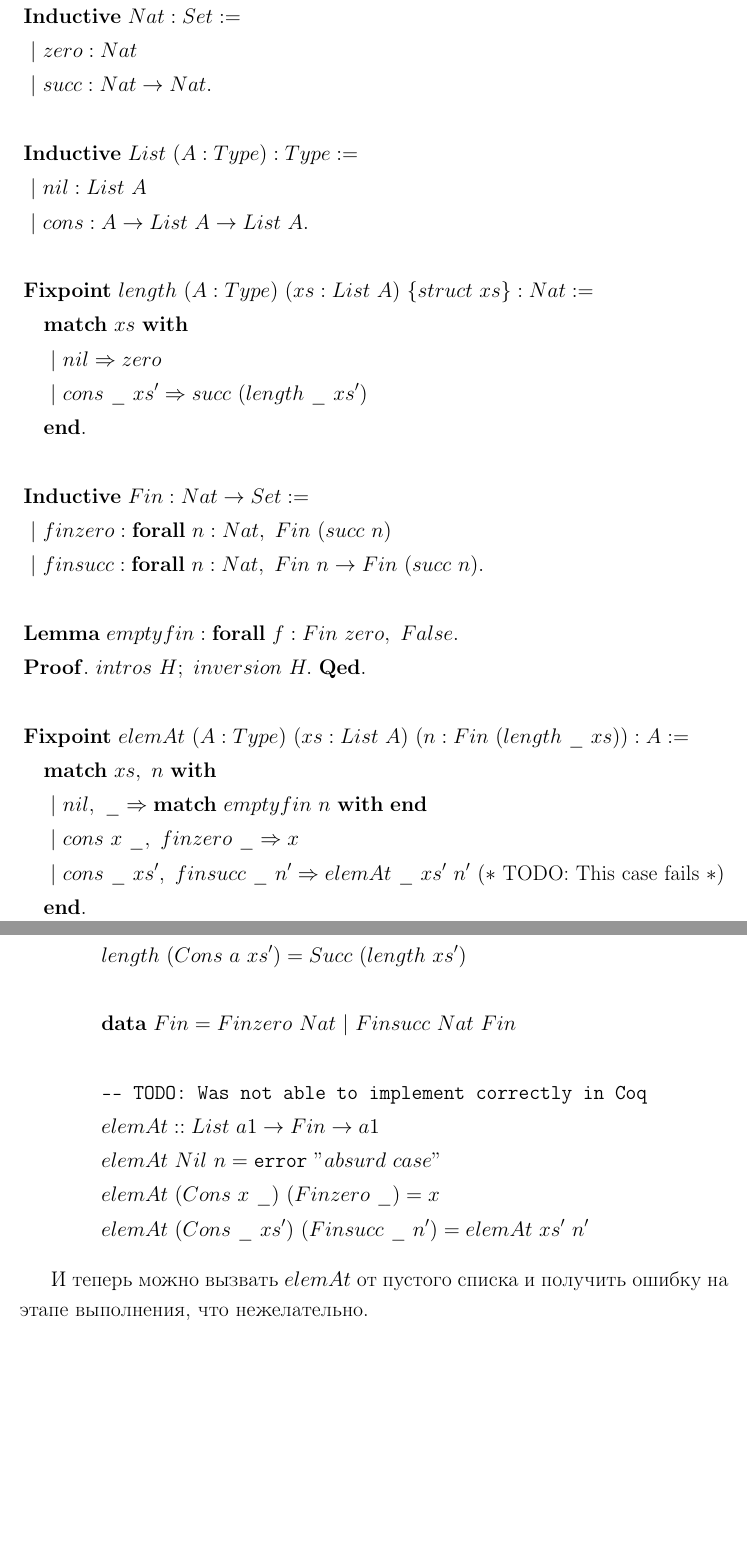
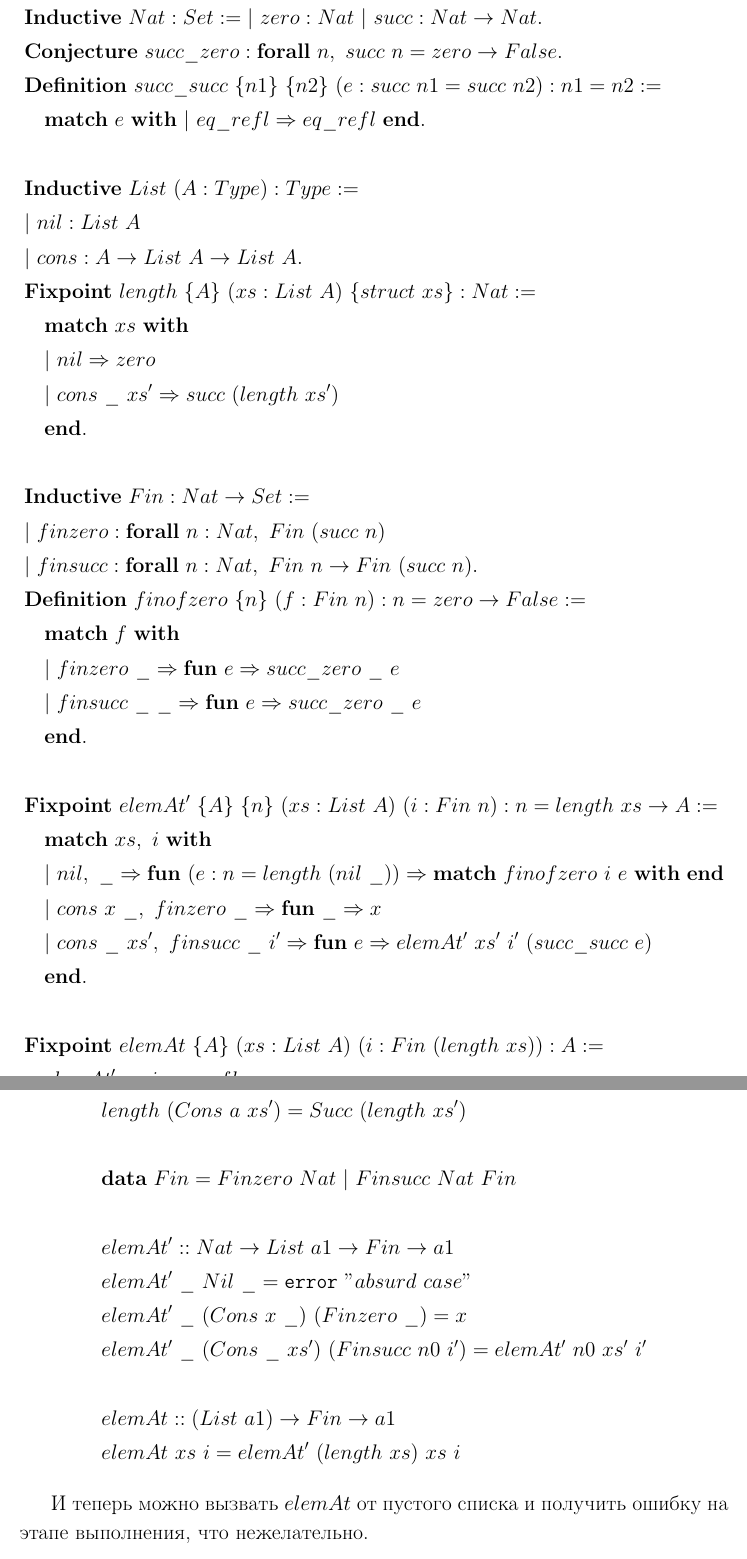
Before and after one commit to projedi/masters-thesis, a LaTeX document (paper/main.tex, which reads paper/task.tex): two parts of pages 9 and 10 of 20, joined at a grey line, cut so that both start at the same text, the shorter picture padded with empty space. Compiled offline with pdfLaTeX.

Commit message:
Fixed coq code

```diff
--- a/paper/task.tex
+++ b/paper/task.tex
@@ -117,32 +116,43 @@ Haskell: построение с помощью \(someFunction_1\) и испол
 
 \begin{align*}
-&\mathbf{Inductive}\ Nat : Set :=\\
-&\ |\ zero : Nat\\
-&\ |\ succ : Nat \rightarrow Nat.\\
+&\mathbf{Inductive}\ Nat : Set :=
+   |\ zero : Nat\ |\ succ : Nat \rightarrow Nat.\\
+&\mathbf{Conjecture}\ succ\_zero : \mathbf{forall}\ n,\ succ\ n = zero \rightarrow
+   False.\\
+&\mathbf{Definition}\ succ\_succ\ \{n1\}\ \{n2\}\ (e : succ\ n1 = succ\ n2) :
+   n1 = n2 :=\\
+&\quad\mathbf{match}\ e\ \mathbf{with}\ |\ eq\_refl \Rightarrow
+   eq\_refl\ \mathbf{end}.\\
 \\
 &\mathbf{Inductive}\ List\ (A : Type) : Type :=\\
-&\ |\ nil : List\ A\\
-&\ |\ cons : A \rightarrow List\ A \rightarrow List\ A.\\
-\\
-&\mathbf{Fixpoint}\ length\ (A : Type)\ (xs : List\ A)\ \{struct\ xs\} : Nat :=\\
+&|\ nil : List\ A\\
+&|\ cons : A \rightarrow List\ A \rightarrow List\ A.\\
+&\mathbf{Fixpoint}\ length\ \{A\}\ (xs : List\ A)\ \{struct\ xs\} : Nat :=\\
 &\quad\mathbf{match}\ xs\ \mathbf{with}\\
-&\quad\ |\ nil \Rightarrow zero\\
-&\quad\ |\ cons\ \_\ xs' \Rightarrow succ\ (length\ \_\ xs')\\
+&\quad|\ nil \Rightarrow zero\\
+&\quad|\ cons\ \_\ xs' \Rightarrow succ\ (length\ xs')\\
 &\quad\mathbf{end}.\\
 \\
 &\mathbf{Inductive}\ Fin : Nat \rightarrow Set :=\\
-&\ |\ finzero : \mathbf{forall}\ n : Nat,\ Fin\ (succ\ n)\\
-&\ |\ finsucc : \mathbf{forall}\ n : Nat,\ Fin\ n \rightarrow Fin\ (succ\ n).\\
+&|\ finzero : \mathbf{forall}\ n : Nat,\ Fin\ (succ\ n)\\
+&|\ finsucc : \mathbf{forall}\ n : Nat,\ Fin\ n \rightarrow Fin\ (succ\ n).\\
+&\mathbf{Definition}\ finofzero\ \{n\}\ (f : Fin\ n) : n = zero \rightarrow False :=\\
+&\quad\mathbf{match}\ f\ \mathbf{with}\\
+&\quad|\ finzero\ \_ \Rightarrow \mathbf{fun}\ e \Rightarrow succ\_zero\ \_\ e\\
+&\quad|\ finsucc\ \_\ \_ \Rightarrow \mathbf{fun}\ e \Rightarrow succ\_zero\ \_\ e\\
+&\quad\mathbf{end}.\\
 \\
-&\mathbf{Lemma}\ emptyfin : \mathbf{forall}\ f : Fin\ zero,\ False.\\
-&\mathbf{Proof}.\ intros\ H;\ inversion\ H.\ \mathbf{Qed}.\\
+&\mathbf{Fixpoint}\ elemAt'\ \{A\}\ \{n\}\ (xs : List\ A)\ (i : Fin\ n) :
+   n = length\ xs \rightarrow A :=\\
+&\quad\mathbf{match}\ xs,\ i\ \mathbf{with}\\
+&\quad|\ nil,\ \_ \Rightarrow \mathbf{fun}\ (e : n = length\ (nil\ \_))
+   \Rightarrow \mathbf{match}\ finofzero\ i\ e\ \mathbf{with\ end}\\
+&\quad|\ cons\ x\ \_,\ finzero\ \_ \Rightarrow \mathbf{fun}\ \_ \Rightarrow x\\
+&\quad|\ cons\ \_\ xs',\ finsucc\ \_\ i' \Rightarrow \mathbf{fun}\ e \Rightarrow
+   elemAt'\ xs'\ i'\ (succ\_succ\ e)\\
+&\quad\mathbf{end}.\\
 \\
-&\mathbf{Fixpoint}\ elemAt\ (A : Type)\ (xs : List\ A)\ (n : Fin\ (length\ \_\ xs)) : A :=\\
-&\quad\mathbf{match}\ xs,\ n\ \mathbf{with}\\
-&\quad\ |\ nil,\ \_ \Rightarrow \mathbf{match}\ emptyfin\ n\ \mathbf{with\ end}\\
-&\quad\ |\ cons\ x\ \_,\ finzero\ \_ \Rightarrow x\\
-&\quad\ |\ cons\ \_\ xs',\ finsucc\ \_\ n' \Rightarrow elemAt\ \_\ xs'\ n'
-\ (*\text{ TODO: This case fails }*)\\
-&\quad\mathbf{end}.
+&\mathbf{Fixpoint}\ elemAt\ \{A\}\ (xs : List\ A)\ (i : Fin\ (length\ xs)) : A :=\\
+&\quad elemAt'\ xs\ i\ eq\_refl.
 \end{align*}
 
@@ -158,11 +168,13 @@ Haskell: построение с помощью \(someFunction_1\) и испол
 \\
 &\mathbf{data}\ Fin = Finzero\ Nat\ |\ Finsucc\ Nat\ Fin\\
 \\
-&\texttt{--- TODO: Was not able to implement correctly in Coq}\\
-&elemAt :: List\ a1 \rightarrow Fin \rightarrow a1\\
-&elemAt\ Nil\ n = \texttt{error}\ "absurd\ case"\\
-&elemAt\ (Cons\ x\ \_)\ (Finzero\ \_) = x\\
-&elemAt\ (Cons\ \_\ xs')\ (Finsucc\ \_\ n') = elemAt\ xs'\ n'
+&elemAt' :: Nat \rightarrow List\ a1 \rightarrow Fin \rightarrow a1\\
+&elemAt'\ \_\ Nil\ \_ = \texttt{error}\ "absurd\ case"\\
+&elemAt'\ \_\ (Cons\ x\ \_)\ (Finzero\ \_) = x\\
+&elemAt'\ \_\ (Cons\ \_\ xs')\ (Finsucc\ n0\ i') = elemAt'\ n0\ xs'\ i'\\
+\\
+&elemAt :: (List\ a1) \rightarrow Fin \rightarrow a1\\
+&elemAt\ xs\ i = elemAt'\ (length\ xs)\ xs\ i
 \end{align*}
 
 И теперь можно вызвать \(elemAt\) от пустого списка и получить ошибку на
```
Also changed, not shown: paper/paper.pdf, paper/task.tex (3 more changed lines).
